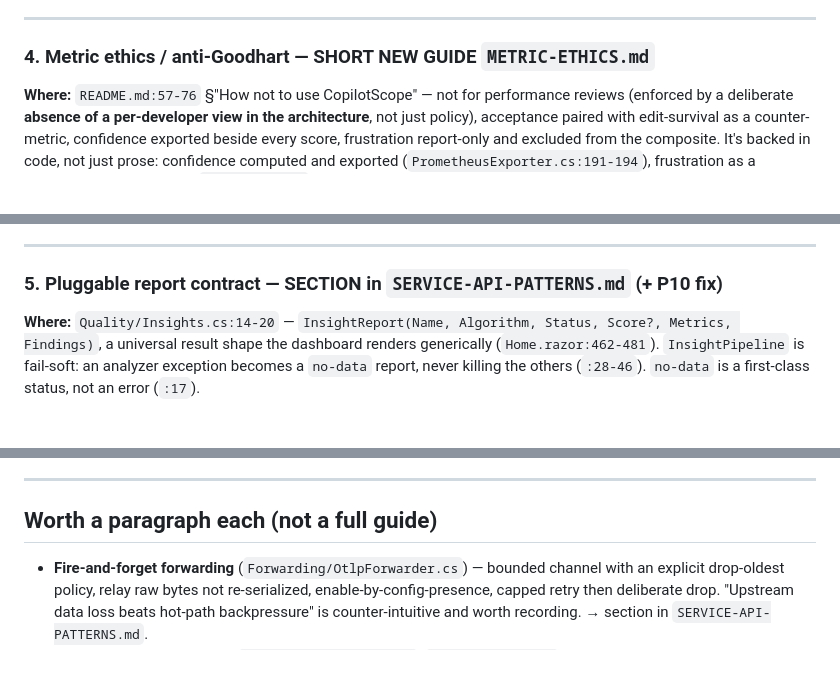
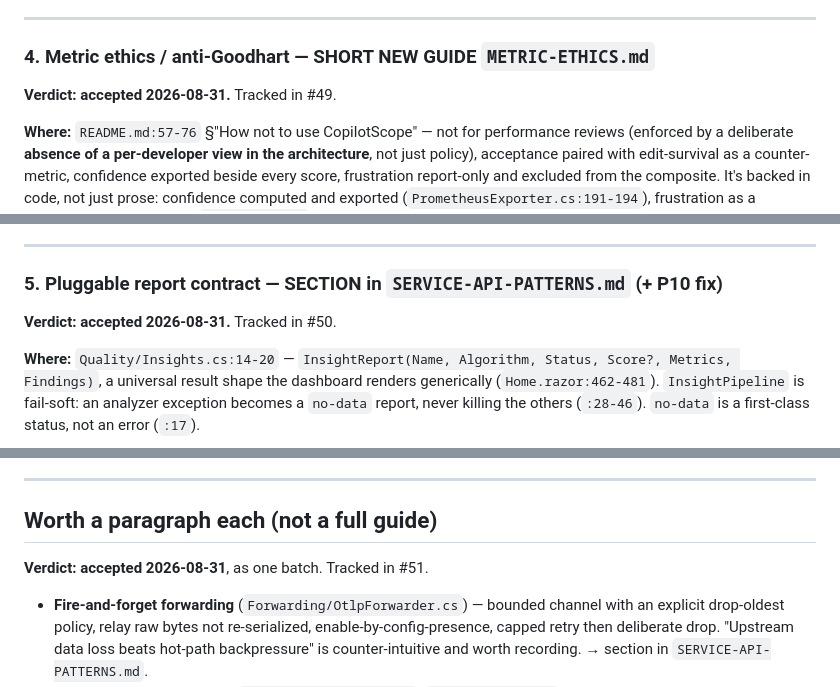
Before and after one commit to konradcinkusz/architecture-standards, a Markdown page: docs/proposals/EXTRACT-FROM-COPILOT-SCOPE.md, 3 parts joined by grey strips. Drawn GitHub-style; blank space fills up the shorter version.

```diff
--- a/docs/proposals/EXTRACT-FROM-COPILOT-SCOPE.md
+++ b/docs/proposals/EXTRACT-FROM-COPILOT-SCOPE.md
@@ -113,6 +150,8 @@ to use which.
 
 ### 4. Metric ethics / anti-Goodhart — SHORT NEW GUIDE `METRIC-ETHICS.md`
 
+**Verdict: accepted 2026-08-31.** Tracked in #49.
+
 **Where:** `README.md:57-76` §"How not to use CopilotScope" — not for performance reviews
 (enforced by a deliberate **absence of a per-developer view in the architecture**, not
 just policy), acceptance paired with edit-survival as a counter-metric, confidence
@@ -139,6 +178,8 @@ person.
 
 ### 5. Pluggable report contract — SECTION in `SERVICE-API-PATTERNS.md` (+ P10 fix)
 
+**Verdict: accepted 2026-08-31.** Tracked in #50.
+
 **Where:** `Quality/Insights.cs:14-20` — `InsightReport(Name, Algorithm, Status, Score?,
 Metrics, Findings)`, a universal result shape the dashboard renders generically
 (`Home.razor:462-481`). `InsightPipeline` is fail-soft: an analyzer exception becomes a
@@ -161,6 +202,8 @@ realigning).
 ---
 
 ## Worth a paragraph each (not a full guide)
+
+**Verdict: accepted 2026-08-31**, as one batch. Tracked in #51.
 
 - **Fire-and-forget forwarding** (`Forwarding/OtlpForwarder.cs`) — bounded channel with an
   explicit drop-oldest policy, relay raw bytes not re-serialized, enable-by-config-presence,
```
Also changed, not shown: other parts of docs/proposals/EXTRACT-FROM-COPILOT-SCOPE.md (+37 -0 lines), README.md (+2 -1 lines).
